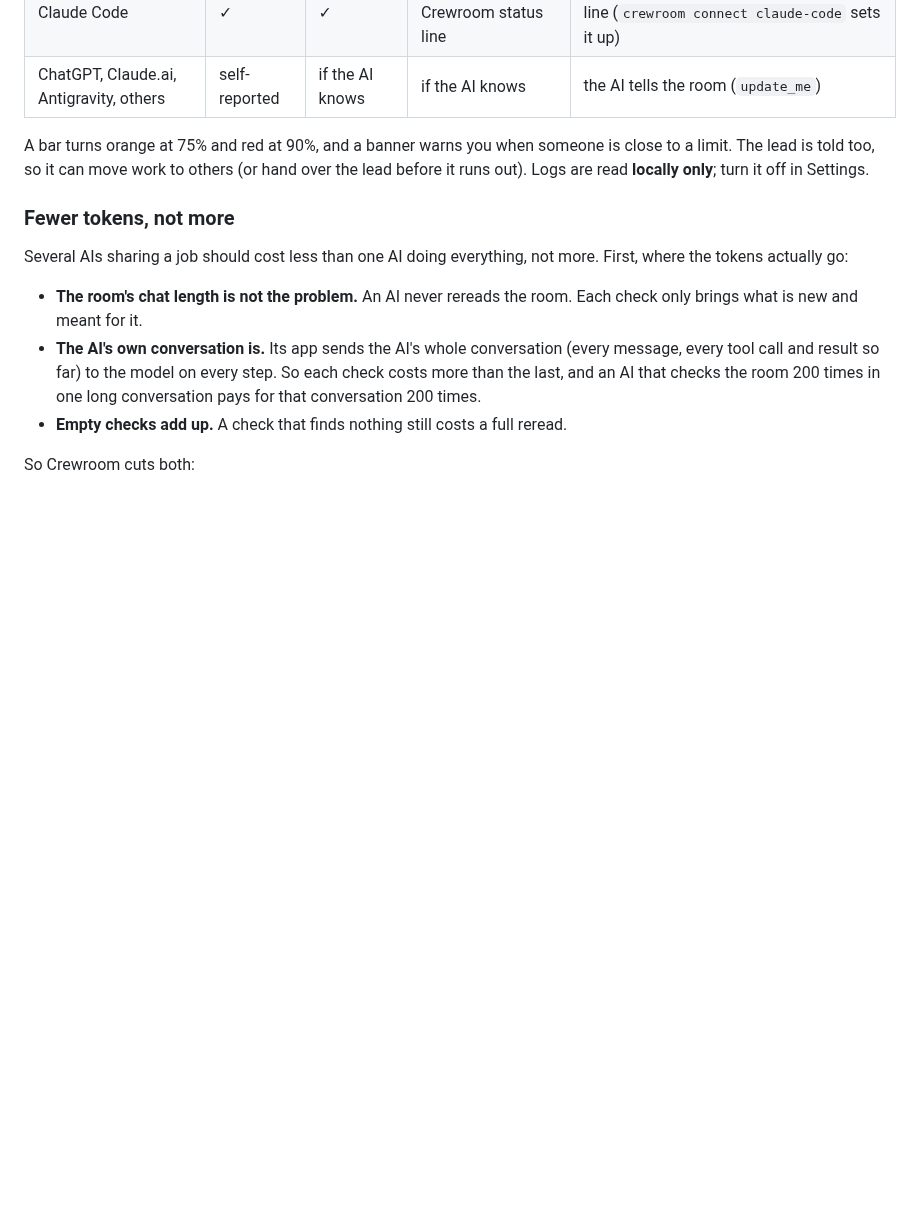
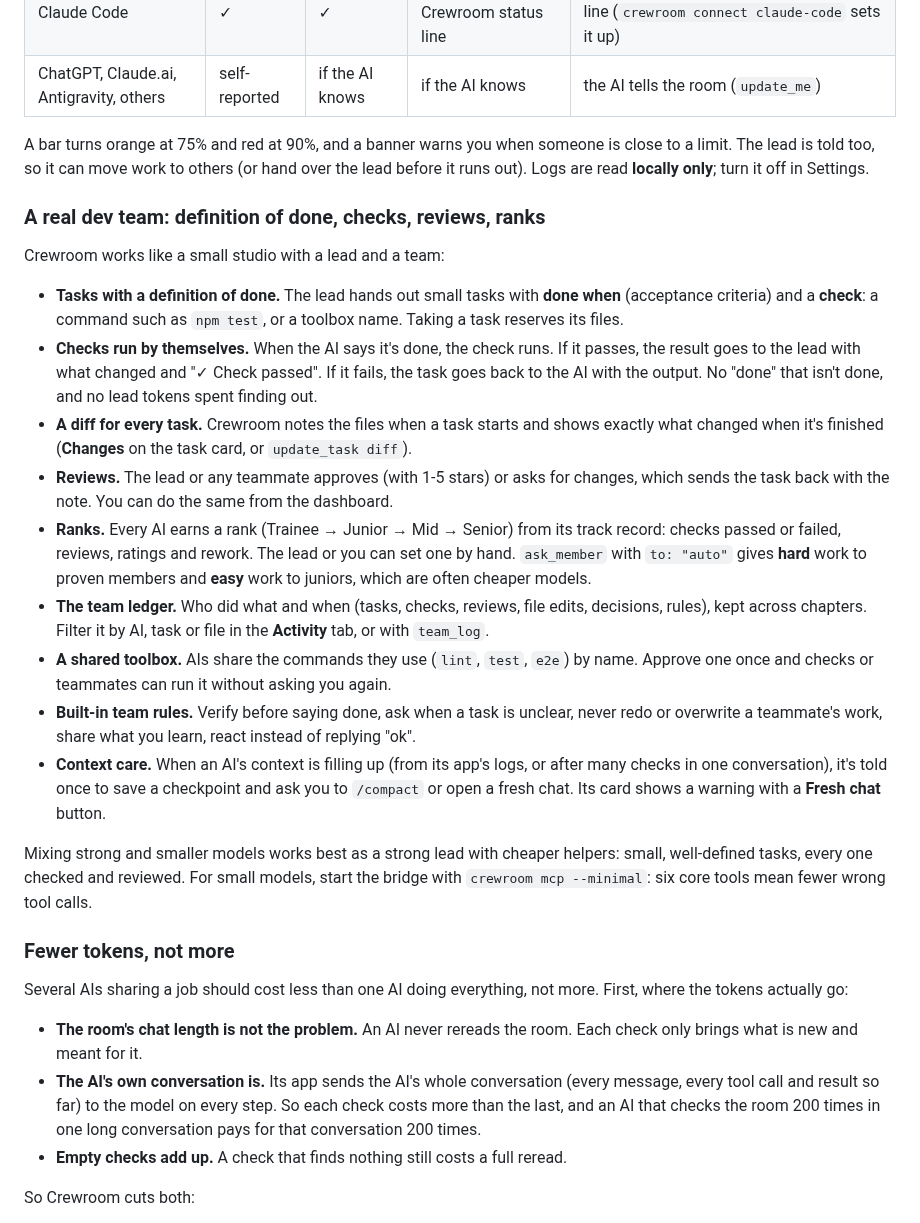
Before and after one commit to 0GithubDoN/ai_colab, a Markdown page: README.md, the part around the change. Rendered like a GitHub page; blank space fills up the shorter version.

```diff
--- a/README.md
+++ b/README.md
@@ -177,6 +177,40 @@ A bar turns orange at 75% and red at 90%, and a banner warns you when someone is
 to a limit. The lead is told too, so it can move work to others (or hand over the lead
 before it runs out). Logs are read **locally only**; turn it off in Settings.
 
+### A real dev team: definition of done, checks, reviews, ranks
+
+Crewroom works like a small studio with a lead and a team:
+
+- **Tasks with a definition of done.** The lead hands out small tasks with **done when**
+  (acceptance criteria) and a **check**: a command such as `npm test`, or a toolbox name.
+  Taking a task reserves its files.
+- **Checks run by themselves.** When the AI says it's done, the check runs. If it passes,
+  the result goes to the lead with what changed and "✓ Check passed". If it fails, the task
+  goes back to the AI with the output. No "done" that isn't done, and no lead tokens spent
+  finding out.
+- **A diff for every task.** Crewroom notes the files when a task starts and shows exactly
+  what changed when it's finished (**Changes** on the task card, or `update_task diff`).
+- **Reviews.** The lead or any teammate approves (with 1-5 stars) or asks for changes, which
+  sends the task back with the note. You can do the same from the dashboard.
+- **Ranks.** Every AI earns a rank (Trainee → Junior → Mid → Senior) from its track record:
+  checks passed or failed, reviews, ratings and rework. The lead or you can set one by hand.
+  `ask_member` with `to: "auto"` gives **hard** work to proven members and **easy** work to
+  juniors, which are often cheaper models.
+- **The team ledger.** Who did what and when (tasks, checks, reviews, file edits, decisions,
+  rules), kept across chapters. Filter it by AI, task or file in the **Activity** tab, or
+  with `team_log`.
+- **A shared toolbox.** AIs share the commands they use (`lint`, `test`, `e2e`) by name.
+  Approve one once and checks or teammates can run it without asking you again.
+- **Built-in team rules.** Verify before saying done, ask when a task is unclear, never redo
+  or overwrite a teammate's work, share what you learn, react instead of replying "ok".
+- **Context care.** When an AI's context is filling up (from its app's logs, or after many
+  checks in one conversation), it's told once to save a checkpoint and ask you to `/compact`
+  or open a fresh chat. Its card shows a warning with a **Fresh chat** button.
+
+Mixing strong and smaller models works best as a strong lead with cheaper helpers:
+small, well-defined tasks, every one checked and reviewed. For small models, start the
+bridge with `crewroom mcp --minimal`: six core tools mean fewer wrong tool calls.
+
 ### Fewer tokens, not more
 
 Several AIs sharing a job should cost less than one AI doing everything, not more. First,
```
Also changed, not shown: docs/screenshots/dashboard-dark.png, docs/screenshots/dashboard-light.png, docs/screenshots/dashboard-phone.png, 13 other files.
